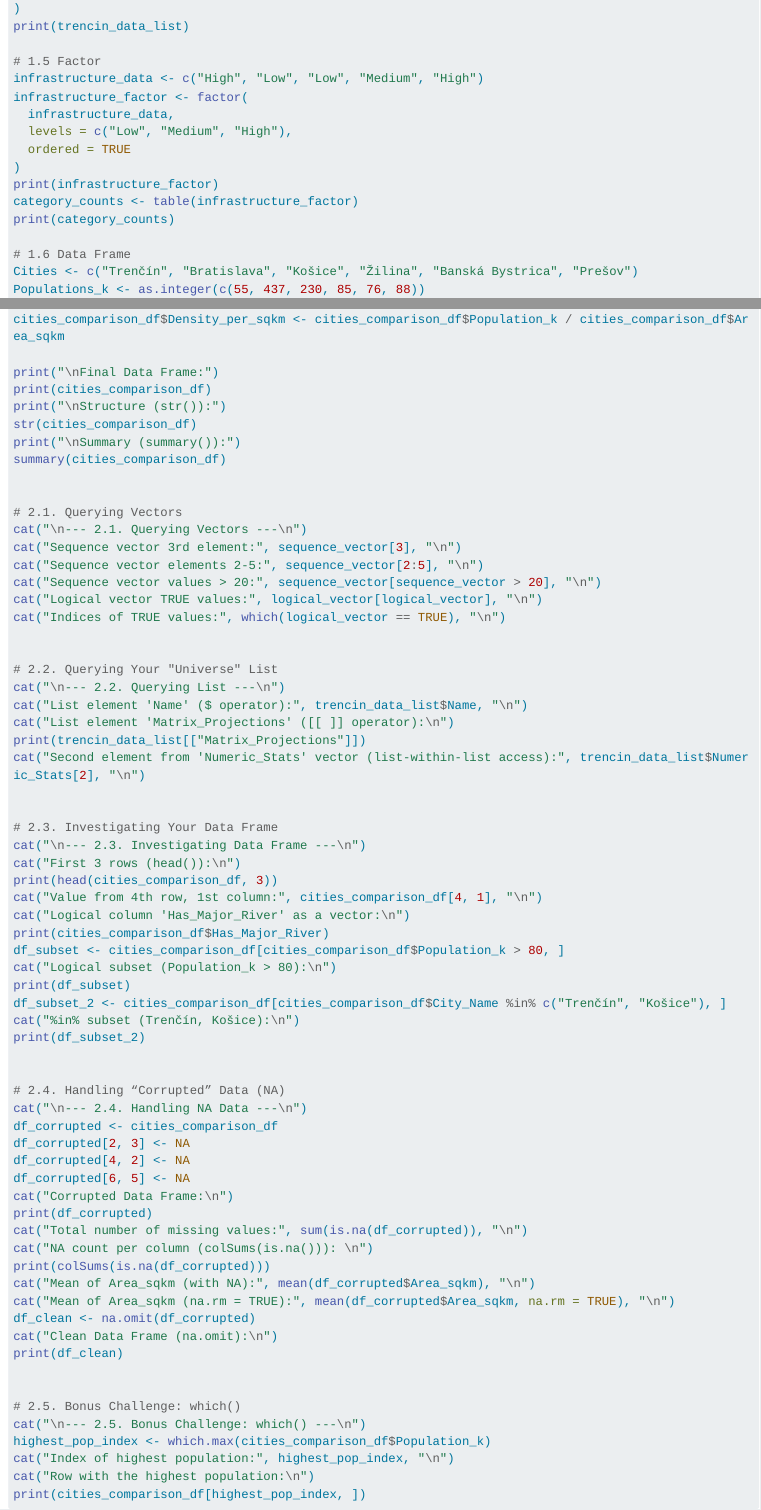
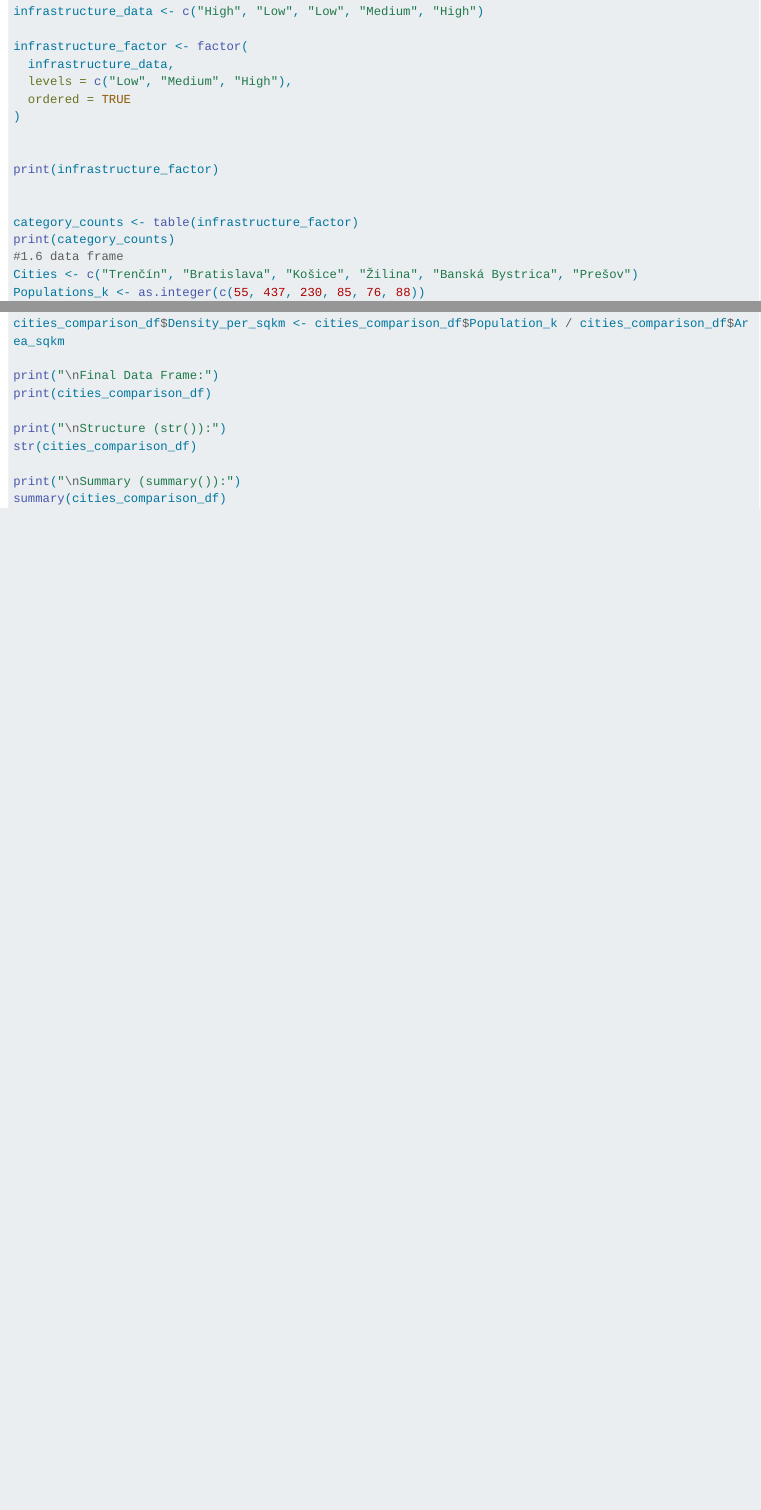
Before and after one commit to Lyudmilka777/ComputerSupportSTU2025, a Quarto document (template.qmd): the page in a window 1100 px wide, from 1250 px down before the commit and from 1540 px down after it, and a second part further down, joined at a grey line. Rendered offline with R 4.5, knitr and Pandoc in place of Quarto, with nearby package versions; the code is not run, so its results and figures are left out; long lines of code are wrapped.

Commit message:
Update template.qmd

```diff
--- a/template.qmd
+++ b/template.qmd
@@ -1,7 +1,7 @@
 ---
 title: "(Trenčín)"
 author: "Luidmila Filippova"
-date: "11/10/2024"
+date: "10/27/2024"
 format:
   html:
     embed-resources: true
@@ -87,69 +103,15 @@ cities_comparison_df <- data.frame(
   Is_Reg_Center = Is_Regional_Center,
   Has_Major_River = Has_River
 )
+
+
 cities_comparison_df$Density_per_sqkm <- cities_comparison_df$Population_k / cities_comparison_df$Area_sqkm
 
 print("\nFinal Data Frame:")
 print(cities_comparison_df)
+
 print("\nStructure (str()):")
 str(cities_comparison_df)
+
 print("\nSummary (summary()):")
 summary(cities_comparison_df)
-
-
-# 2.1. Querying Vectors
-cat("\n--- 2.1. Querying Vectors ---\n")
-cat("Sequence vector 3rd element:", sequence_vector[3], "\n")
-cat("Sequence vector elements 2-5:", sequence_vector[2:5], "\n")
-cat("Sequence vector values > 20:", sequence_vector[sequence_vector > 20], "\n")
-cat("Logical vector TRUE values:", logical_vector[logical_vector], "\n")
-cat("Indices of TRUE values:", which(logical_vector == TRUE), "\n")
-
-
-# 2.2. Querying Your "Universe" List
-cat("\n--- 2.2. Querying List ---\n")
-cat("List element 'Name' ($ operator):", trencin_data_list$Name, "\n")
-cat("List element 'Matrix_Projections' ([[ ]] operator):\n")
-print(trencin_data_list[["Matrix_Projections"]])
-cat("Second element from 'Numeric_Stats' vector (list-within-list access):", trencin_data_list$Numeric_Stats[2], "\n")
-
-
-# 2.3. Investigating Your Data Frame
-cat("\n--- 2.3. Investigating Data Frame ---\n")
-cat("First 3 rows (head()):\n")
-print(head(cities_comparison_df, 3))
-cat("Value from 4th row, 1st column:", cities_comparison_df[4, 1], "\n")
-cat("Logical column 'Has_Major_River' as a vector:\n")
-print(cities_comparison_df$Has_Major_River)
-df_subset <- cities_comparison_df[cities_comparison_df$Population_k > 80, ]
-cat("Logical subset (Population_k > 80):\n")
-print(df_subset)
-df_subset_2 <- cities_comparison_df[cities_comparison_df$City_Name %in% c("Trenčín", "Košice"), ]
-cat("%in% subset (Trenčín, Košice):\n")
-print(df_subset_2)
-
-
-# 2.4. Handling “Corrupted” Data (NA)
-cat("\n--- 2.4. Handling NA Data ---\n")
-df_corrupted <- cities_comparison_df
-df_corrupted[2, 3] <- NA
-df_corrupted[4, 2] <- NA
-df_corrupted[6, 5] <- NA
-cat("Corrupted Data Frame:\n")
-print(df_corrupted)
-cat("Total number of missing values:", sum(is.na(df_corrupted)), "\n")
-cat("NA count per column (colSums(is.na())): \n")
-print(colSums(is.na(df_corrupted)))
-cat("Mean of Area_sqkm (with NA):", mean(df_corrupted$Area_sqkm), "\n")
-cat("Mean of Area_sqkm (na.rm = TRUE):", mean(df_corrupted$Area_sqkm, na.rm = TRUE), "\n")
-df_clean <- na.omit(df_corrupted)
-cat("Clean Data Frame (na.omit):\n")
-print(df_clean)
-
-
-# 2.5. Bonus Challenge: which()
-cat("\n--- 2.5. Bonus Challenge: which() ---\n")
-highest_pop_index <- which.max(cities_comparison_df$Population_k)
-cat("Index of highest population:", highest_pop_index, "\n")
-cat("Row with the highest population:\n")
-print(cities_comparison_df[highest_pop_index, ])
```
Also changed, not shown: template.qmd (36 more changed lines).
